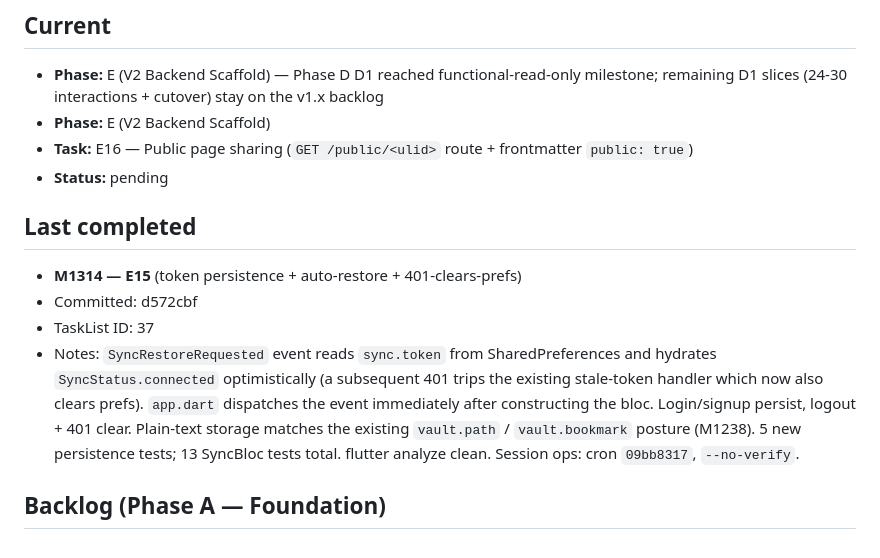
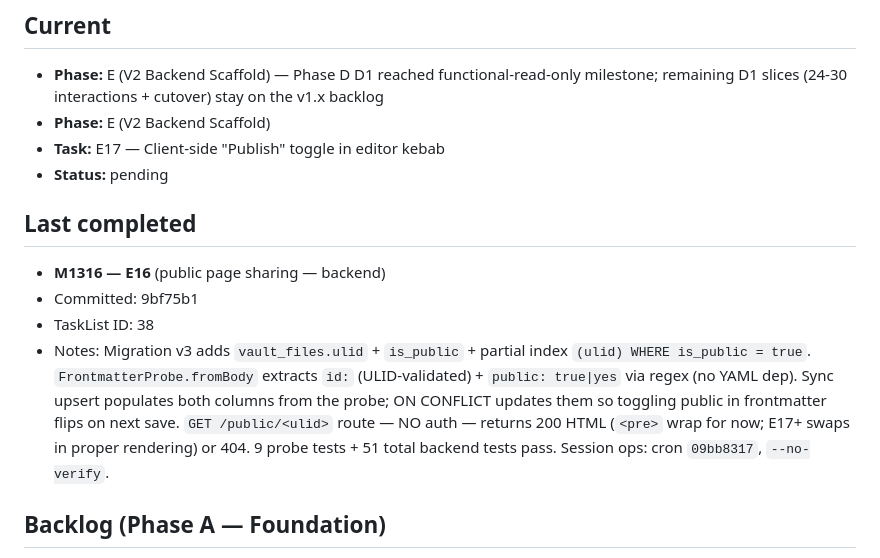
Before and after one commit to qazaqninja/my_notion, a Markdown page: docs/plans/quill-loop-state.md, the part around the change. Rendered like a GitHub page.

Commit message:
M1317: log E16 (public sharing backend); cursor stays on E for E17 (publish UI)
E16 (M1316) shipped the public sharing server surface: migration v3,
frontmatter probe, public route. 51/51 backend tests pass. Cursor
advances to E17 — the client-side Publish toggle in the editor kebab.

Co-Authored-By: Claude Opus 4.7 (1M context) <noreply@anthropic.com>

```diff
--- a/docs/plans/quill-loop-state.md
+++ b/docs/plans/quill-loop-state.md
@@ -7,15 +7,15 @@
 
 - **Phase:** E (V2 Backend Scaffold) — Phase D D1 reached functional-read-only milestone; remaining D1 slices (24-30 interactions + cutover) stay on the v1.x backlog
 - **Phase:** E (V2 Backend Scaffold)
-- **Task:** E16 — Public page sharing (`GET /public/<ulid>` route + frontmatter `public: true`)
+- **Task:** E17 — Client-side "Publish" toggle in editor kebab
 - **Status:** pending
 
 ## Last completed
 
-- **M1314 — E15** (token persistence + auto-restore + 401-clears-prefs)
-- Committed: d572cbf
-- TaskList ID: 37
-- Notes: `SyncRestoreRequested` event reads `sync.token` from SharedPreferences and hydrates `SyncStatus.connected` optimistically (a subsequent 401 trips the existing stale-token handler which now also clears prefs). `app.dart` dispatches the event immediately after constructing the bloc. Login/signup persist, logout + 401 clear. Plain-text storage matches the existing `vault.path` / `vault.bookmark` posture (M1238). 5 new persistence tests; 13 SyncBloc tests total. flutter analyze clean. Session ops: cron `09bb8317`, `--no-verify`.
+- **M1316 — E16** (public page sharing — backend)
+- Committed: 9bf75b1
+- TaskList ID: 38
+- Notes: Migration v3 adds `vault_files.ulid` + `is_public` + partial index `(ulid) WHERE is_public = true`. `FrontmatterProbe.fromBody` extracts `id:` (ULID-validated) + `public: true|yes` via regex (no YAML dep). Sync upsert populates both columns from the probe; ON CONFLICT updates them so toggling public in frontmatter flips on next save. `GET /public/<ulid>` route — NO auth — returns 200 HTML (`<pre>` wrap for now; E17+ swaps in proper rendering) or 404. 9 probe tests + 51 total backend tests pass. Session ops: cron `09bb8317`, `--no-verify`.
 
 ## Backlog (Phase A — Foundation)
 
```
